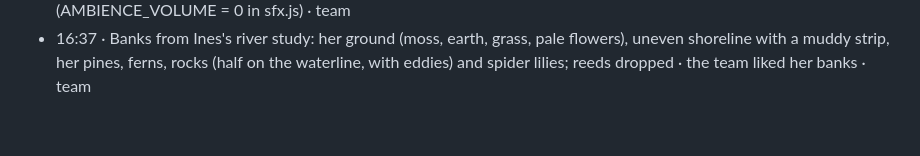
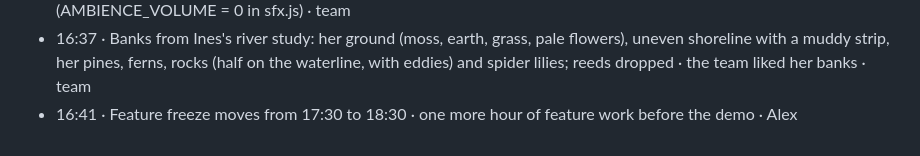
Before and after one commit to beverage/afterflow, a Markdown page: DECISIONS.md, the part around the change. Drawn GitHub-style.

Commit message:
Feature freeze moves to 18:30
One more hour of feature work before the demo. The backup video, the
rehearsal and the demo keep their times.

Co-Authored-By: Claude Opus 5.5 <noreply@anthropic.com>

```diff
--- a/DECISIONS.md
+++ b/DECISIONS.md
@@ -55,3 +55,4 @@ Fastest way to add one: `npm run decide -- "Cut the leaderboard · no time to se
 - 16:23 · The ambient hum was a synth drone; replaced by quiet flowing water with the odd droplet (AMBIENCE_VOLUME in sfx.js, 0 turns it off); brought over from shelved PR #2 · the hum sounded like a fault · team
 - 16:28 · No background ambience: the flowing-water bed read as a constant hiss; silence between sound effects (AMBIENCE_VOLUME = 0 in sfx.js) · team
 - 16:37 · Banks from Ines's river study: her ground (moss, earth, grass, pale flowers), uneven shoreline with a muddy strip, her pines, ferns, rocks (half on the waterline, with eddies) and spider lilies; reeds dropped · the team liked her banks · team
+- 16:41 · Feature freeze moves from 17:30 to 18:30 · one more hour of feature work before the demo · Alex
```
Also changed, not shown: GAME.md (+1 -1 lines).
